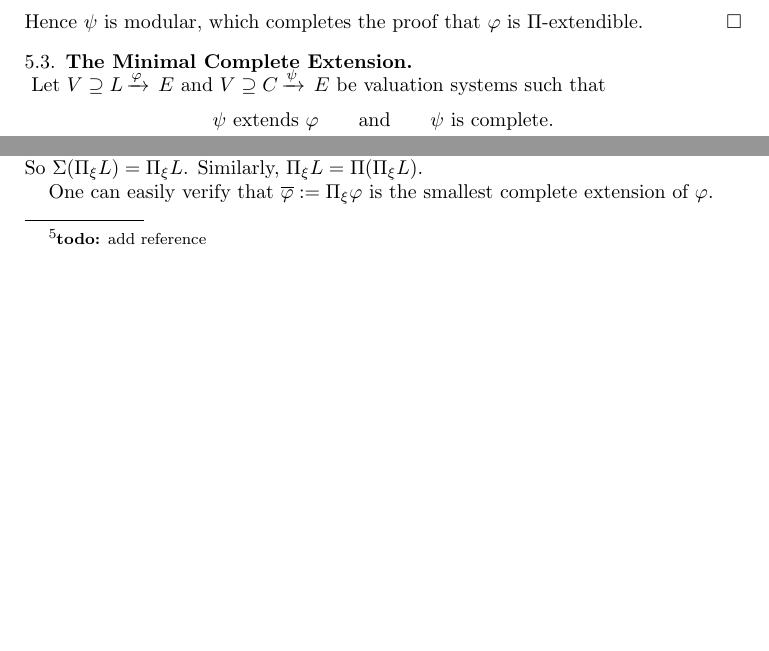
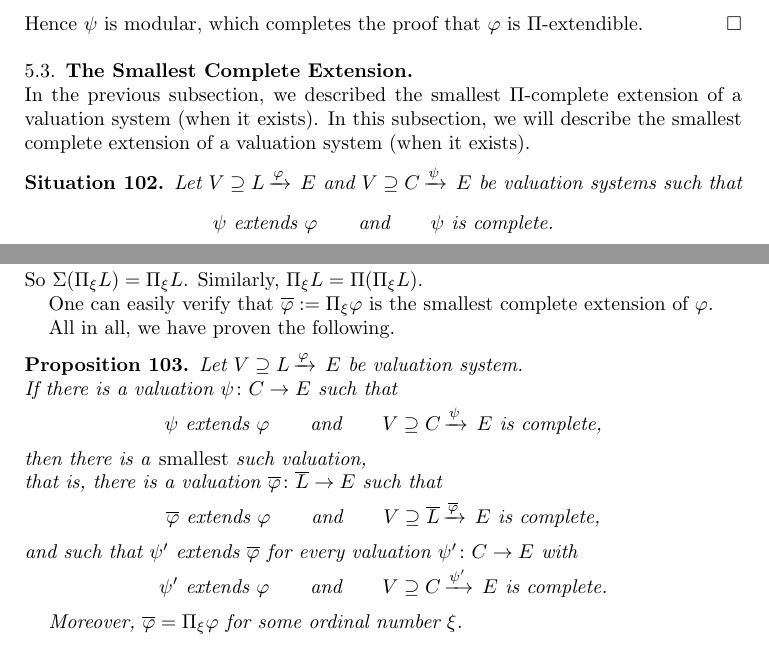
Before and after one commit to awesterb/master-thesis, a LaTeX paper (main.tex, which reads common.tex, hier.tex): two parts of pages 44 and 45 of 90 before the commit and two parts of pages 44 and 46 of 90 after it, joined at a grey line, cut so that both start at the same text, the shorter picture padded with empty space. Compiled offline with pdfLaTeX; a LaTeX package or settings file that is missing is left out.

Commit message:
page 31, 32

```diff
--- a/common.tex
+++ b/common.tex
@@ -101,6 +101,7 @@
 \theoremstyle{notation}
 \newtheorem{nt}[numbering]{Notation}
 \newtheorem{cnv}[numbering]{Convention}
+\newtheorem{sit}[numbering]{Situation}
 
 \theoremstyle{theorem}
 \newtheorem{lem}[numbering]{Lemma}
--- a/hier.tex
+++ b/hier.tex
@@ -670,8 +671,18 @@ that $\varphi$ is $\Pi$-extendible.
 %
 %                  THE HIERARCHY OF EXTENSIONS
 %
-\subsection{The Minimal Complete Extension} $\,$\\
-\label{SS:hierarchy}
+\subsection{The Smallest Complete Extension} $\,$\\
+\label{SS:hierarchy}%
+In the previous subsection,
+we described the smallest $\Pi$-complete
+extension
+of a valuation system (when it exists).
+In this subsection,
+we will describe the smallest complete
+extension
+of a valuation system  (when it exists).
+\begin{sit}
+\label{Sit:smallest}
 Let $\vs{V}{L}\varphi{E}$
 and $\vs{V}{C}\psi{E}$
 be valuation systems
@@ -681,5 +692,6 @@ such that
 \qquad\text{and}\qquad
 \text{$\psi$ is complete.}
 \end{equation*}
-Then $\vs{V}{C}{\psi}{E}$ is also $\Pi$-complete
-(see Definition~\ref{D:system-complete2}).
+\end{sit}
+\noindent
+In particular $\vs{V}{C}{\psi}{E}$ must be $\Pi$-complete
@@ -797,4 +809,3 @@ Hence~$q$ is the smallest complete extension of~$\varphi$ we sought.
 However,
 in general the hierarchy need not have collapsed at
 any $\Pi_n L$ or~$\Sigma_n L$,
-as we will show lateron \todo{add reference}.
@@ -913,6 +926,39 @@ Similarly, $\Pi_\xi L = \Pi(\Pi_\xi L)$.
 One can easily verify that
 $\overline\varphi \eqdf \Pi_\xi \varphi$
 is the smallest complete  extension of~$\varphi$.
+
+All in all, we have proven the following.
+\begin{prop}
+Let $\vs{V}{L}\varphi{E}$
+be valuation system.\\
+If there is a valuation $\psi\colon C\ra E$ such that
+\begin{equation*}
+\text{$\psi$ extends~$\varphi$}
+\qquad\text{and}\qquad
+\text{$\vs{V}{C}{\psi}{E}$ is complete,}
+\end{equation*}
+then there is a \emph{smallest} such valuation,\\
+that is,
+there is a valuation $\ol\varphi\colon \ol{L}\ra E$
+such that
+\begin{equation*}
+\text{$\ol{\varphi}$ extends~$\varphi$}
+\qquad\text{and}\qquad
+\text{$\vs{V}{\ol{L}}{\ol{\varphi}}{E}$ is complete,}
+\end{equation*}
+and such that
+$\psi'$ extends $\ol{\varphi}$
+ for every valuation $\psi'\colon C\ra E$ with
+\begin{equation*}
+\text{$\psi'$ extends~$\varphi$}
+\qquad\text{and}\qquad
+\text{$\vs{V}{C}{\psi'}{E}$ is complete.}
+\end{equation*}
+
+Moreover,
+$\overline{\varphi} = \Pi_\xi \varphi$
+for some ordinal number~$\xi$.
+\end{prop}
 
 
 %%%%%%%%%%%%%%%%%%%%%%%%%%%%%%%%%%%%%%%%%%%%%%%%%%%%%%%%%%%%%%%%%%%%%%%%%%%%%%%
```
Also changed, not shown: hier.tex (49 more changed lines).
